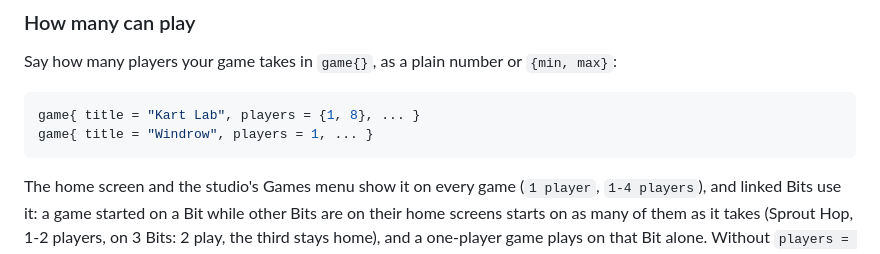
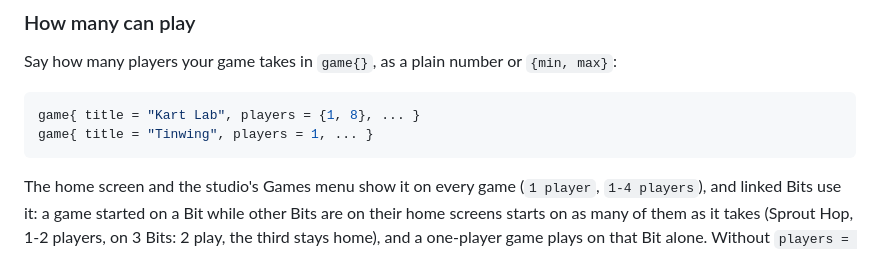
Before and after one commit to Dvrkstvr/bitkit, a Markdown page: GAME_RULES.md, the part around the change. Rendered like a GitHub page.

````diff
--- a/GAME_RULES.md
+++ b/GAME_RULES.md
@@ -148,7 +148,7 @@ Say how many players your game takes in `game{}`, as a plain number or `{min, ma
 
 ```lua
 game{ title = "Kart Lab", players = {1, 8}, ... }
-game{ title = "Windrow", players = 1, ... }
+game{ title = "Tinwing", players = 1, ... }
 ```
 
 The home screen and the studio's Games menu show it on every game (`1 player`, `1-4 players`), and linked Bits use it: a game started on a Bit while other Bits are on their home screens starts on as many of them as it takes (Sprout Hop, 1-2 players, on 3 Bits: 2 play, the third stays home), and a one-player game plays on that Bit alone. Without `players = ...` a game is one-player, unless its code uses `PLAYERS` (then 1-8). The host reads the field from your code before the game runs, so write plain numbers there, not expressions.
````
Also changed, not shown: README.md (+9 -1 lines), docs/media/windrow-visit.png (added), 5 other files.
